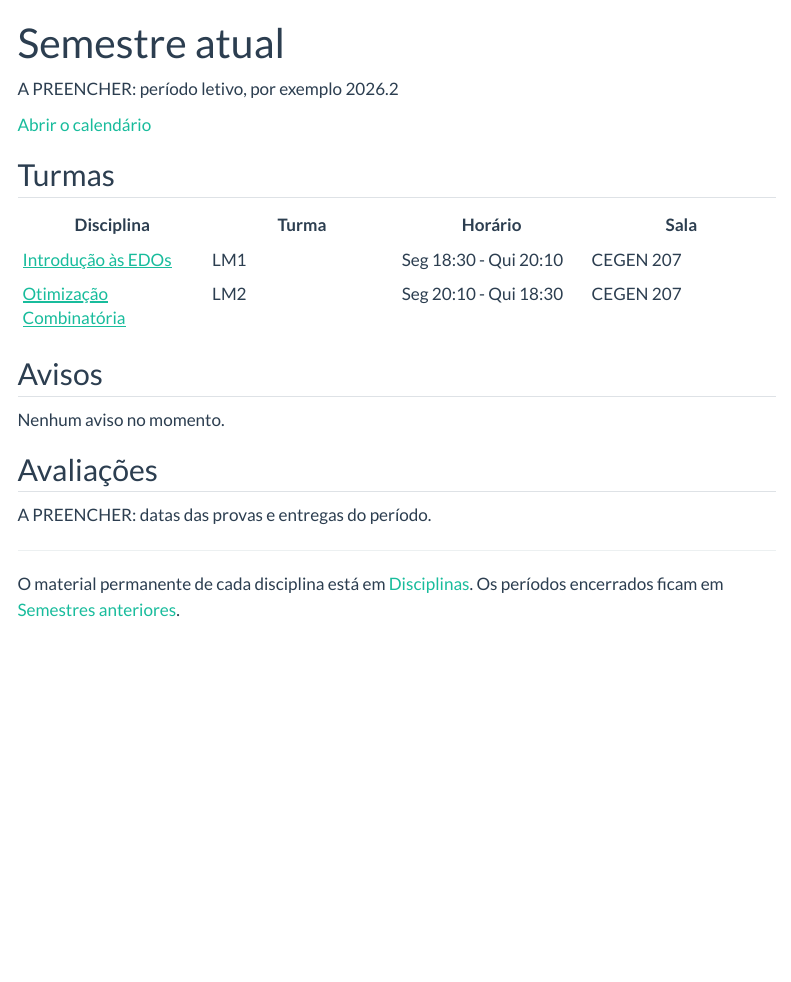
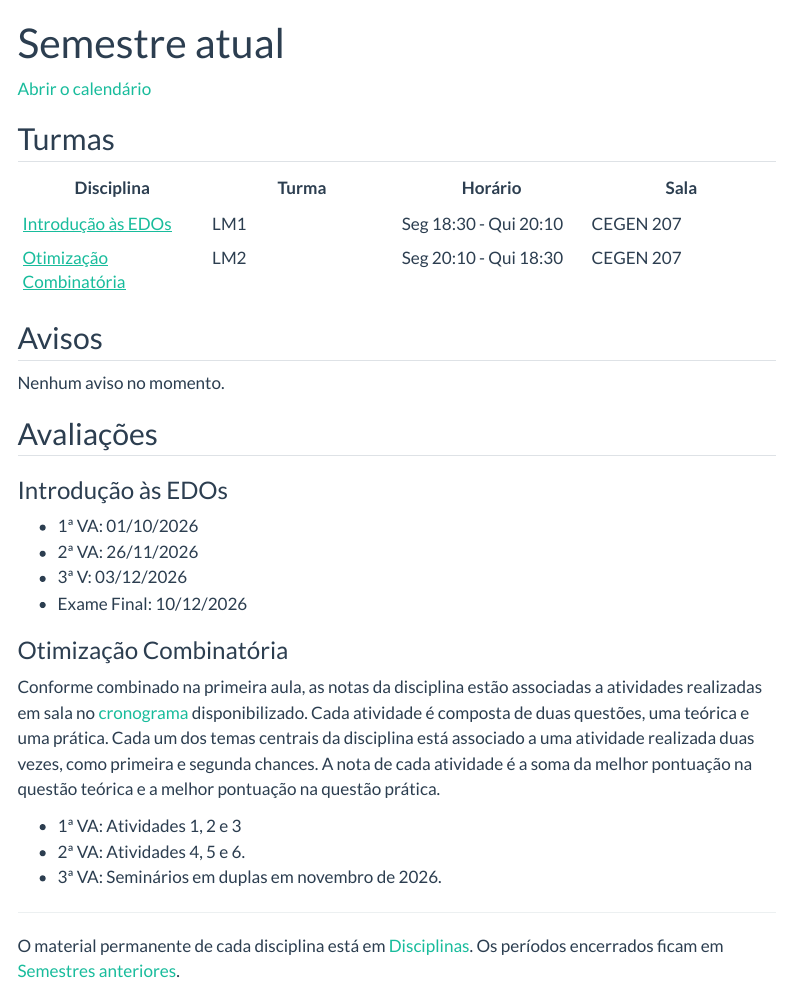
Before and after one commit to wandersonufrpe/wandersonufrpe.github.io, a Quarto document (semestre/index.qmd): the page in a window 1100 px wide, from its top. Rendered offline with R 4.5, knitr and Pandoc in place of Quarto, with nearby package versions; menus at the side of the page are left out.

Commit message:
Update index.qmd

```diff
--- a/semestre/index.qmd
+++ b/semestre/index.qmd
@@ -1,12 +1,10 @@
 ---
 title: "Semestre atual"
-description: "Turmas, horários, avisos e calendário do período em curso."
+description: "Turmas, horários, avisos e calendário do período 2026.2."
 body-classes: area-admin
 ---
 
-[A PREENCHER: período letivo, por exemplo 2026.2]{.a-preencher}
-
-[Abrir o calendário](https://exemplo.com/a-preencher){.botao-destaque}
+[Abrir o calendário](https://calendar.google.com/calendar/u/0?cid=d2FuZGVyc29uLmFsZWtzYW5kZXJAdWZycGUuYnI){.botao-destaque}
 
 ## Turmas
 
@@ -21,7 +19,20 @@ Nenhum aviso no momento.
 
 ## Avaliações
 
-[A PREENCHER: datas das provas e entregas do período.]{.a-preencher}
+### Introdução às EDOs
+
+- 1ª VA: 01/10/2026
+- 2ª VA: 26/11/2026
+- 3ª V: 03/12/2026
+- Exame Final: 10/12/2026
+
+### Otimização Combinatória
+
+Conforme combinado na primeira aula, as notas da disciplina estão associadas a atividades realizadas em sala no [cronograma](../disciplinas/otimizacao-combinatoria/avisos/cronograma-3.pdf) disponibilizado. Cada atividade é composta de duas questões, uma teórica e uma prática. Cada um dos temas centrais da disciplina está associado a uma atividade realizada duas vezes, como primeira e segunda chances. A nota de cada atividade é a soma da melhor pontuação na questão teórica e a melhor pontuação na questão prática.
+
+- 1ª VA: Atividades 1, 2 e 3
+- 2ª VA: Atividades 4, 5 e 6.
+- 3ª VA: Seminários em duplas em novembro de 2026.
 
 ------------------------------------------------------------------------
 
```
